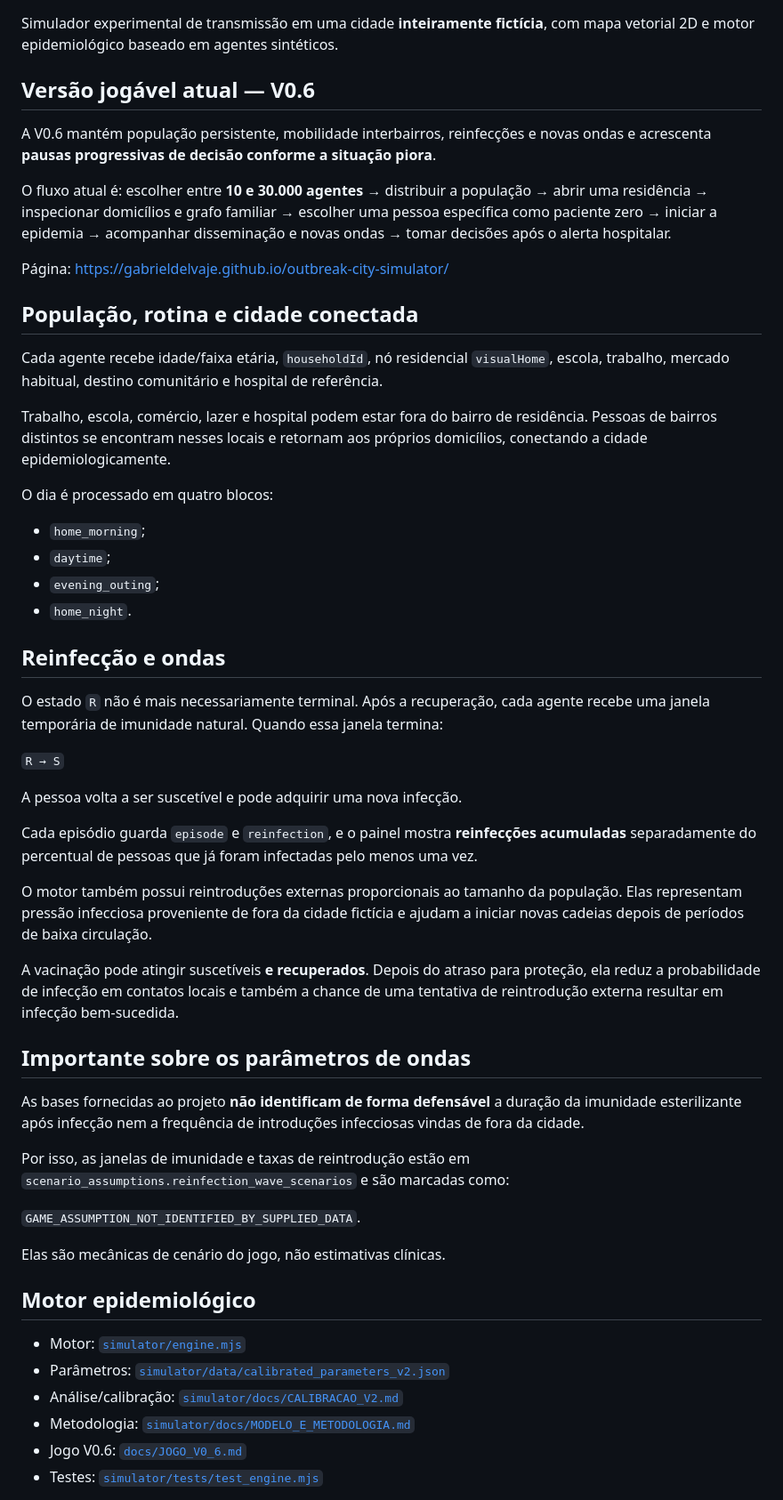
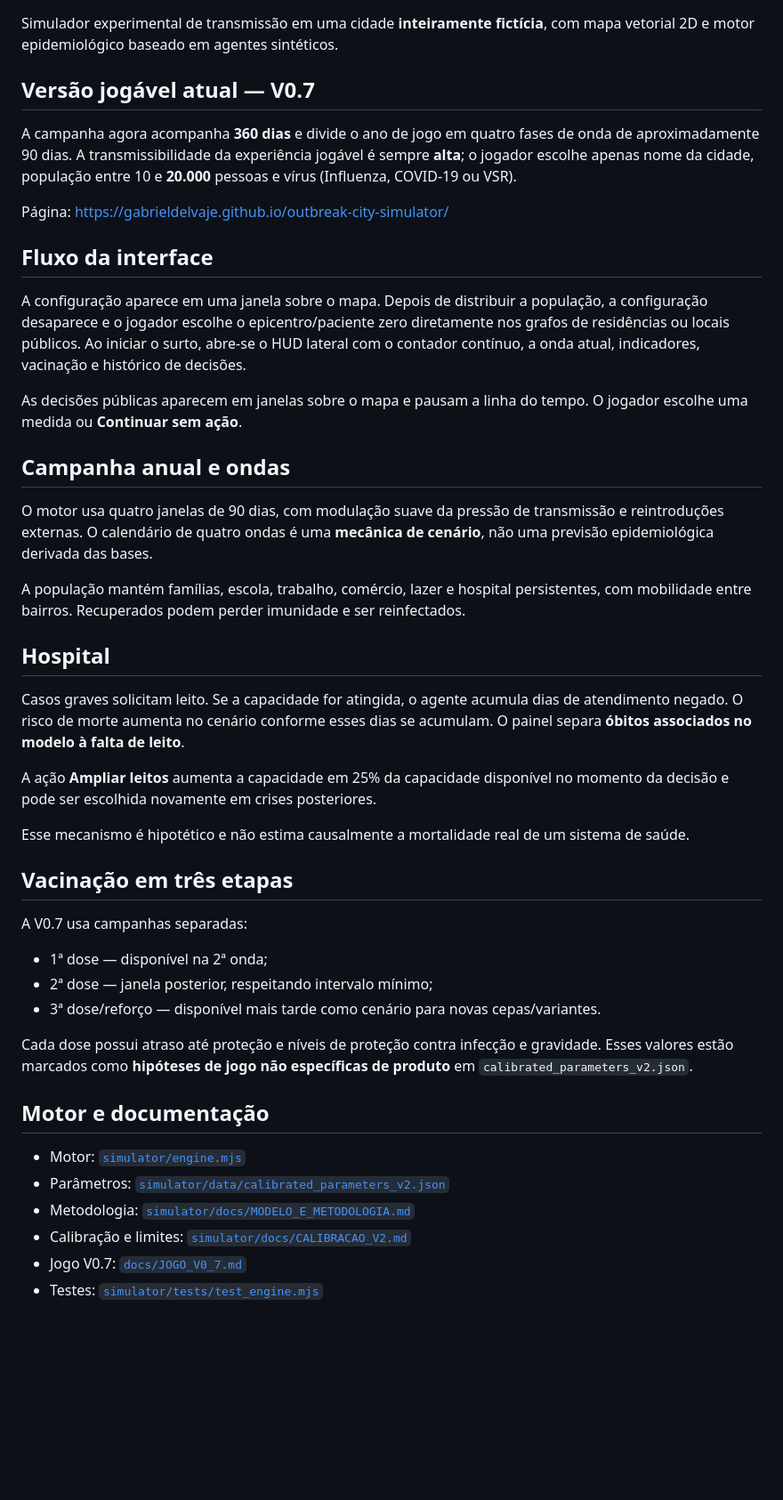
Before and after one commit to gabrieldelvaje/outbreak-city-simulator, a Markdown page: README.md, the part around one of its changes. Shown at 89% size. Rendered like a GitHub page; blank space fills up the shorter version.

Commit message:
docs: describe v0.7 annual map-first campaign

```diff
--- a/README.md
+++ b/README.md
@@ -2,57 +2,48 @@
 
 Simulador experimental de transmissão em uma cidade **inteiramente fictícia**, com mapa vetorial 2D e motor epidemiológico baseado em agentes sintéticos.
 
-## Versão jogável atual — V0.6
+## Versão jogável atual — V0.7
 
-A V0.6 mantém população persistente, mobilidade interbairros, reinfecções e novas ondas e acrescenta **pausas progressivas de decisão conforme a situação piora**.
-
-O fluxo atual é: escolher entre **10 e 30.000 agentes** → distribuir a população → abrir uma residência → inspecionar domicílios e grafo familiar → escolher uma pessoa específica como paciente zero → iniciar a epidemia → acompanhar disseminação e novas ondas → tomar decisões após o alerta hospitalar.
+A campanha agora acompanha **360 dias** e divide o ano de jogo em quatro fases de onda de aproximadamente 90 dias. A transmissibilidade da experiência jogável é sempre **alta**; o jogador escolhe apenas nome da cidade, população entre 10 e **20.000** pessoas e vírus (Influenza, COVID-19 ou VSR).
 
 Página: https://gabrieldelvaje.github.io/outbreak-city-simulator/
 
-## População, rotina e cidade conectada
+## Fluxo da interface
 
-Cada agente recebe idade/faixa etária, `householdId`, nó residencial `visualHome`, escola, trabalho, mercado habitual, destino comunitário e hospital de referência.
+A configuração aparece em uma janela sobre o mapa. Depois de distribuir a população, a configuração desaparece e o jogador escolhe o epicentro/paciente zero diretamente nos grafos de residências ou locais públicos. Ao iniciar o surto, abre-se o HUD lateral com o contador contínuo, a onda atual, indicadores, vacinação e histórico de decisões.
 
-Trabalho, escola, comércio, lazer e hospital podem estar fora do bairro de residência. Pessoas de bairros distintos se encontram nesses locais e retornam aos próprios domicílios, conectando a cidade epidemiologicamente.
+As decisões públicas aparecem em janelas sobre o mapa e pausam a linha do tempo. O jogador escolhe uma medida ou **Continuar sem ação**.
 
-O dia é processado em quatro blocos:
+## Campanha anual e ondas
 
-- `home_morning`;
-- `daytime`;
-- `evening_outing`;
-- `home_night`.
+O motor usa quatro janelas de 90 dias, com modulação suave da pressão de transmissão e reintroduções externas. O calendário de quatro ondas é uma **mecânica de cenário**, não uma previsão epidemiológica derivada das bases.
 
-## Reinfecção e ondas
+A população mantém famílias, escola, trabalho, comércio, lazer e hospital persistentes, com mobilidade entre bairros. Recuperados podem perder imunidade e ser reinfectados.
 
-O estado `R` não é mais necessariamente terminal. Após a recuperação, cada agente recebe uma janela temporária de imunidade natural. Quando essa janela termina:
+## Hospital
 
-`R → S`
+Casos graves solicitam leito. Se a capacidade for atingida, o agente acumula dias de atendimento negado. O risco de morte aumenta no cenário conforme esses dias se acumulam. O painel separa **óbitos associados no modelo à falta de leito**.
 
-A pessoa volta a ser suscetível e pode adquirir uma nova infecção.
+A ação **Ampliar leitos** aumenta a capacidade em 25% da capacidade disponível no momento da decisão e pode ser escolhida novamente em crises posteriores.
 
-Cada episódio guarda `episode` e `reinfection`, e o painel mostra **reinfecções acumuladas** separadamente do percentual de pessoas que já foram infectadas pelo menos uma vez.
+Esse mecanismo é hipotético e não estima causalmente a mortalidade real de um sistema de saúde.
 
-O motor também possui reintroduções externas proporcionais ao tamanho da população. Elas representam pressão infecciosa proveniente de fora da cidade fictícia e ajudam a iniciar novas cadeias depois de períodos de baixa circulação.
+## Vacinação em três etapas
 
-A vacinação pode atingir suscetíveis **e recuperados**. Depois do atraso para proteção, ela reduz a probabilidade de infecção em contatos locais e também a chance de uma tentativa de reintrodução externa resultar em infecção bem-sucedida.
+A V0.7 usa campanhas separadas:
 
-## Importante sobre os parâmetros de ondas
+- 1ª dose — disponível na 2ª onda;
+- 2ª dose — janela posterior, respeitando intervalo mínimo;
+- 3ª dose/reforço — disponível mais tarde como cenário para novas cepas/variantes.
 
-As bases fornecidas ao projeto **não identificam de forma defensável** a duração da imunidade esterilizante após infecção nem a frequência de introduções infecciosas vindas de fora da cidade.
+Cada dose possui atraso até proteção e níveis de proteção contra infecção e gravidade. Esses valores estão marcados como **hipóteses de jogo não específicas de produto** em `calibrated_parameters_v2.json`.
 
-Por isso, as janelas de imunidade e taxas de reintrodução estão em `scenario_assumptions.reinfection_wave_scenarios` e são marcadas como:
-
-`GAME_ASSUMPTION_NOT_IDENTIFIED_BY_SUPPLIED_DATA`.
-
-Elas são mecânicas de cenário do jogo, não estimativas clínicas.
-
-## Motor epidemiológico
+## Motor e documentação
 
 - Motor: [`simulator/engine.mjs`](simulator/engine.mjs)
 - Parâmetros: [`simulator/data/calibrated_parameters_v2.json`](simulator/data/calibrated_parameters_v2.json)
-- Análise/calibração: [`simulator/docs/CALIBRACAO_V2.md`](simulator/docs/CALIBRACAO_V2.md)
 - Metodologia: [`simulator/docs/MODELO_E_METODOLOGIA.md`](simulator/docs/MODELO_E_METODOLOGIA.md)
-- Jogo V0.6: [`docs/JOGO_V0_6.md`](docs/JOGO_V0_6.md)
+- Calibração e limites: [`simulator/docs/CALIBRACAO_V2.md`](simulator/docs/CALIBRACAO_V2.md)
+- Jogo V0.7: [`docs/JOGO_V0_7.md`](docs/JOGO_V0_7.md)
 - Testes: [`simulator/tests/test_engine.mjs`](simulator/tests/test_engine.mjs)
 
```
Also changed, not shown: other parts of README.md (+5 -19 lines).
